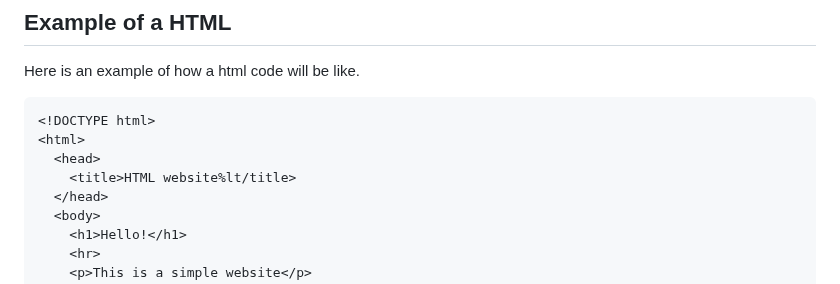
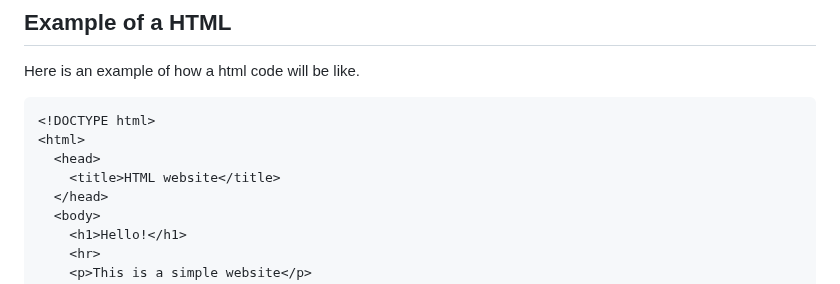
Before and after one commit to RichardLiuCode/HTMLtutorial, a Markdown page: README.md, the part around the change. GitHub-like rendering.

```diff
--- a/README.md
+++ b/README.md
@@ -19,7 +19,7 @@ Here is an example of how a html code will be like.
 <!DOCTYPE html>
 <html>
   <head>
-    <title>HTML website%lt/title>
+    <title>HTML website</title>
   </head>
   <body>
     <h1>Hello!</h1>
```
